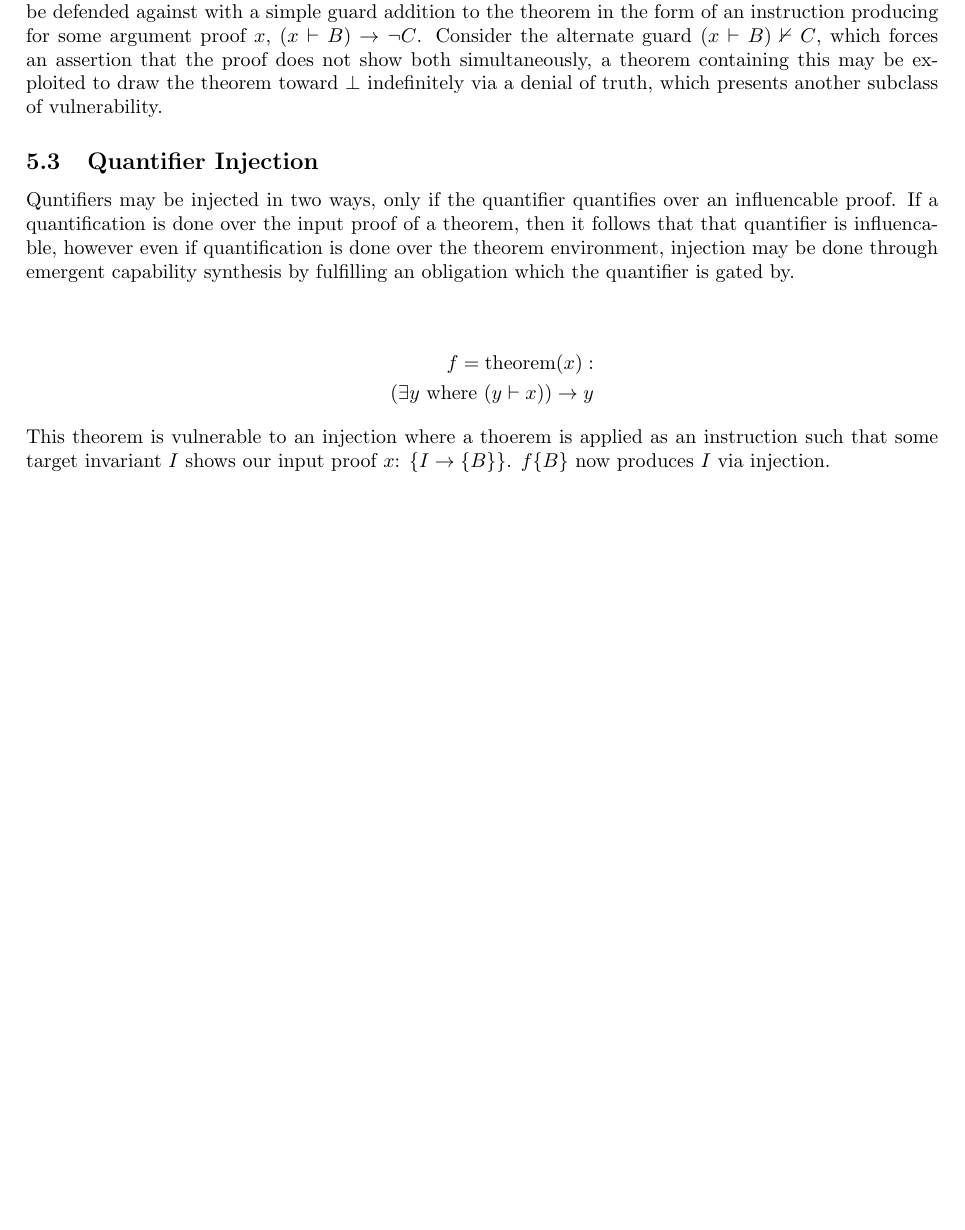
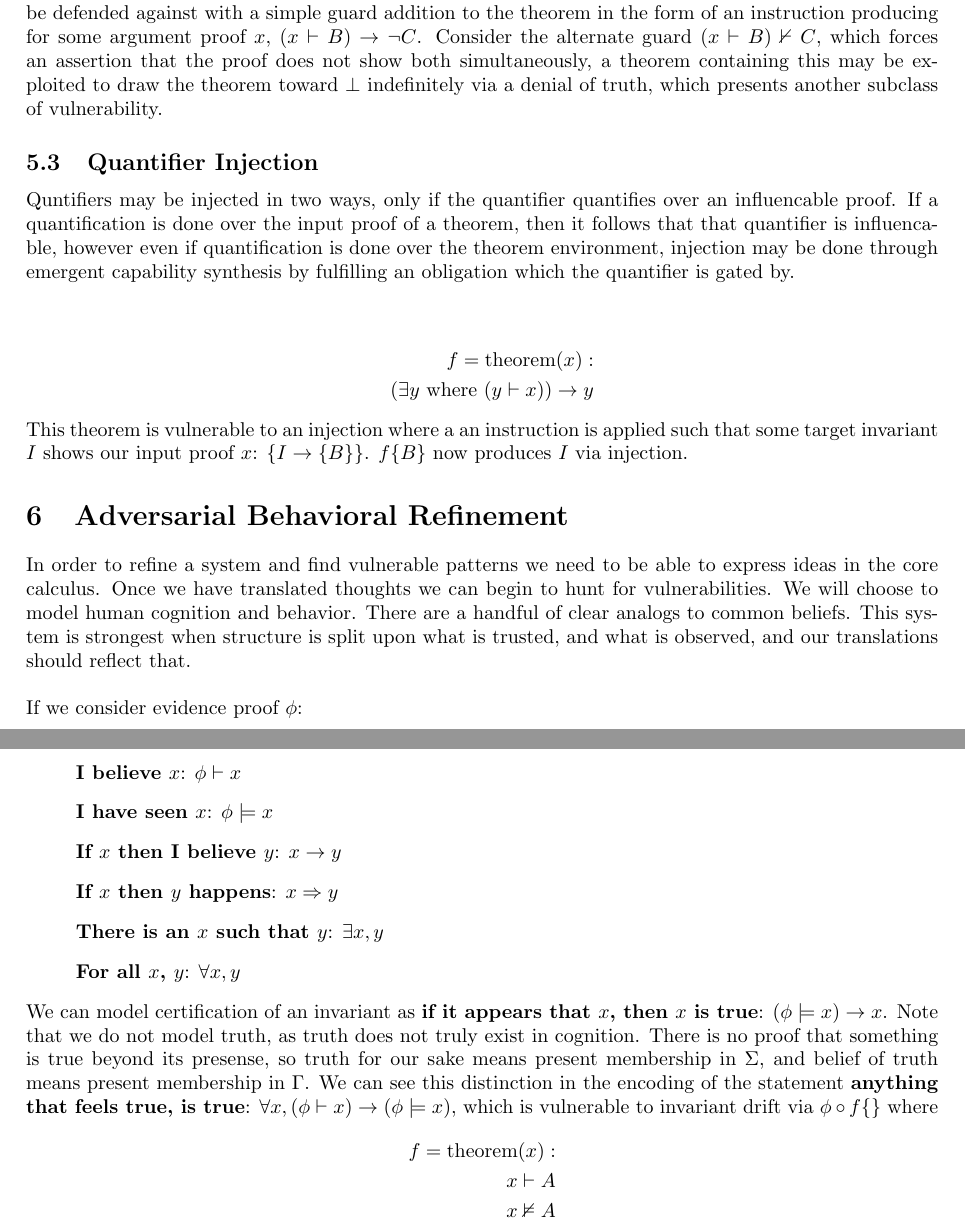
Before and after one commit to LucAlexander/field-notes, a LaTeX document (notes/adversarial_constraint_calculus.tex): part of page 4 of 4 before the commit and two parts of pages 4 and 5 of 5 after it, the two joined at a grey line, cut so that both start at the same text, the shorter picture padded with empty space. Compiled offline with pdfLaTeX.

Commit message:
application

```diff
--- a/notes/adversarial_constraint_calculus.tex
+++ b/notes/adversarial_constraint_calculus.tex
@@ -85,5 +81,23 @@
 		f = \text{theorem}(x):\\
 		\quad (\exists y \text{ where } (y \vdash x)) \rightarrow y
 	\end{align}
-	This theorem is vulnerable to an injection where a thoerem is applied as an instruction such that some target invariant $I$ shows our input proof $x$: $\{I \rightarrow \{B\}\}$. $f \{B\}$ now produces $I$ via injection.
+	This theorem is vulnerable to an injection where a an instruction is applied such that some target invariant $I$ shows our input proof $x$: $\{I \rightarrow \{B\}\}$. $f \{B\}$ now produces $I$ via injection.
+	\section{Adversarial Behavioral Refinement}
+	In order to refine a system and find vulnerable patterns we need to be able to express ideas in the core calculus. Once we have translated thoughts we can begin to hunt for vulnerabilities. We will choose to model human cognition and behavior. There are a handful of clear analogs to common beliefs. This system is strongest when structure is split upon what is trusted, and what is observed, and our translations should reflect that.\\\\
+	If we consider evidence proof $\phi$:
+	\begin{itemize}
+		\item[] \textbf{I believe $x$}: $\phi \vdash x$
+		\item[] \textbf{I have seen $x$}: $\phi \models x$
+		\item[] \textbf{If $x$ then I believe $y$}: $x\rightarrow y$
+		\item[] \textbf{If $x$ then $y$ happens}: $x\Rightarrow y$
+		\item[] \textbf{There is an $x$ such that $y$}: $\exists x, y$
+		\item[] \textbf{For all $x$, $y$}: $\forall x, y$
+	\end{itemize}
+	We can model certification of an invariant as \textbf{if it appears that $x$, then $x$ is true}: $(\phi \models x) \rightarrow x$. Note that we do not model truth, as truth does not truly exist in cognition. There is no proof that something is true beyond its presense, so truth for our sake means present membership in $\Sigma$, and belief of truth means present membership in $\Gamma$. We can see this distinction in the encoding of the statement \textbf{anything that feels true, is true}: $\forall x, (\phi \vdash x) \rightarrow (\phi \models x)$, which is vulnerable to invariant drift via $\phi \circ f \{\}$ where
+	\begin{align*}
+		f = \text{theorem}(x):\\
+		\quad x \vdash A\\
+		\quad x \nvDash A
+	\end{align}
+
 \end{document}
```
Also changed, not shown: notes/adversarial_constraint_calculus.pdf, notes/adversarial_constraint_calculus.tex (4 more changed lines).
